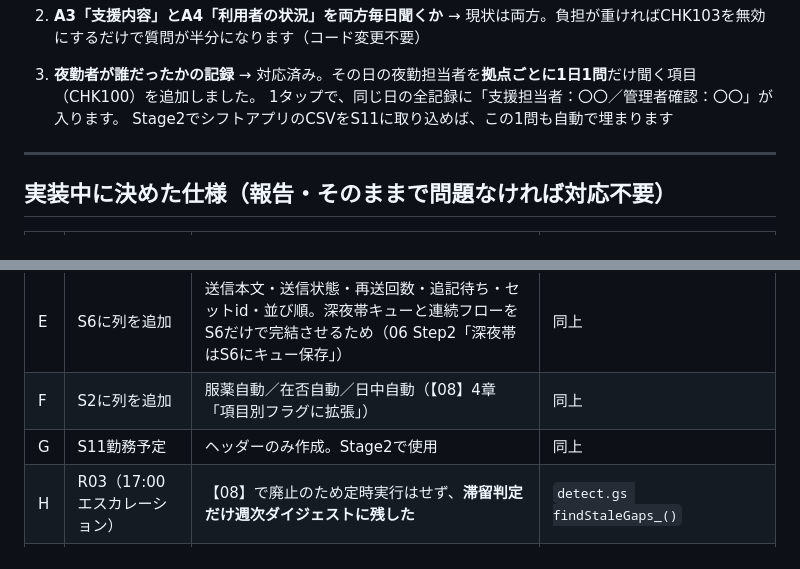
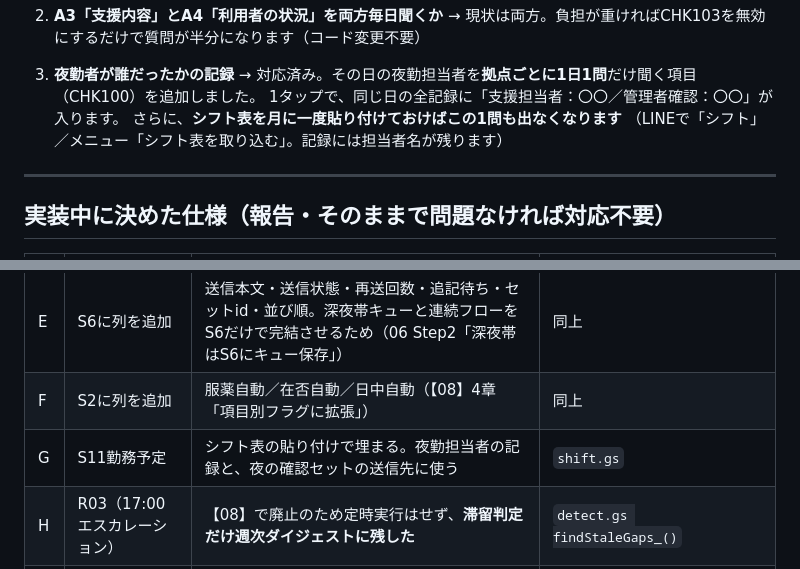
Before and after one commit to uribomarketing-dev/uribobase, a Markdown page: ai-uribo/QUESTIONS.md, 2 parts joined by grey strips. GitHub-like rendering.

```diff
--- a/ai-uribo/QUESTIONS.md
+++ b/ai-uribo/QUESTIONS.md
@@ -103,7 +103,8 @@ Q1〜Q4は本番投入前にご確認ください。
 3. **夜勤者が誰だったかの記録**
    → 対応済み。その日の夜勤担当者を**拠点ごとに1日1問**だけ聞く項目（CHK100）を追加しました。
    1タップで、同じ日の全記録に「支援担当者：〇〇／管理者確認：〇〇」が入ります。
-   Stage2でシフトアプリのCSVをS11に取り込めば、この1問も自動で埋まります
+   さらに、**シフト表を月に一度貼り付けておけばこの1問も出なくなります**
+   （LINEで「シフト」／メニュー「シフト表を取り込む」。記録には担当者名が残ります）
 
 ---
 
@@ -117,7 +118,7 @@ Q1〜Q4は本番投入前にご確認ください。
 | D | S3に列を追加 | 質問文・選択肢・優先度の3列を追加。**質問文をコードに埋め込まない**ため（04「ルールをハードコードしない」に沿う） | `config.gs SHEET_DEFS` |
 | E | S6に列を追加 | 送信本文・送信状態・再送回数・追記待ち・セットid・並び順。深夜帯キューと連続フローをS6だけで完結させるため（06 Step2「深夜帯はS6にキュー保存」） | 同上 |
 | F | S2に列を追加 | 服薬自動／在否自動／日中自動（【08】4章「項目別フラグに拡張」） | 同上 |
-| G | S11勤務予定 | ヘッダーのみ作成。Stage2で使用 | 同上 |
+| G | S11勤務予定 | シフト表の貼り付けで埋まる。夜勤担当者の記録と、夜の確認セットの送信先に使う | `shift.gs` |
 | H | R03（17:00エスカレーション） | 【08】で廃止のため定時実行はせず、**滞留判定だけ週次ダイジェストに残した** | `detect.gs findStaleGaps_()` |
 | I | 自動充足の実接続 | 各ソースの実データ形式が未確定のため、**S4に生ログを入れれば正規化される「器」**として実装。フォーマットは `docs/自動ソース取込フォーマット.md` | `autofill.gs` |
 | J | 深夜帯 | 22:00〜7:00は送信せずキューに積み、**毎朝7:00のトリガー**で送信 | `notify.gs` / `batch.gs installTriggers()` |
```
Also changed, not shown: other parts of ai-uribo/QUESTIONS.md (+49 -5 lines), ai-uribo/README.md (+1 -0 lines), ai-uribo/docs/はじめの1週間.md (added, +101 -0 lines).
